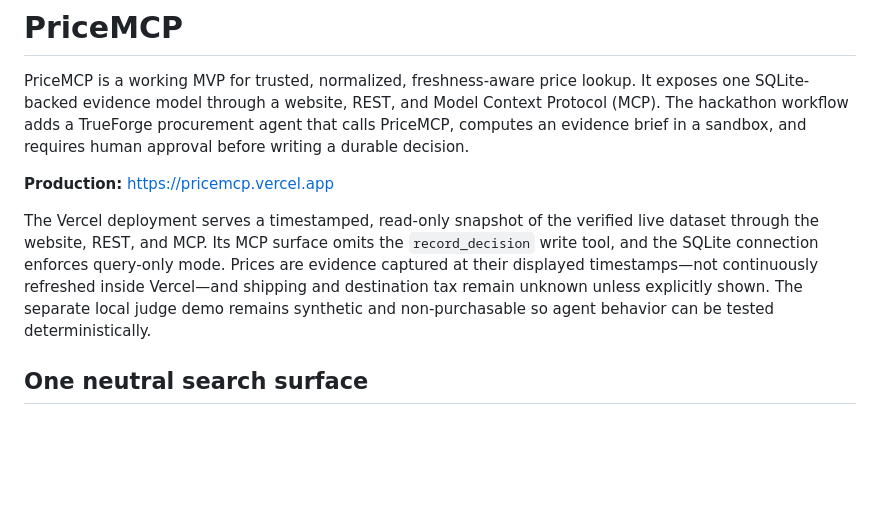
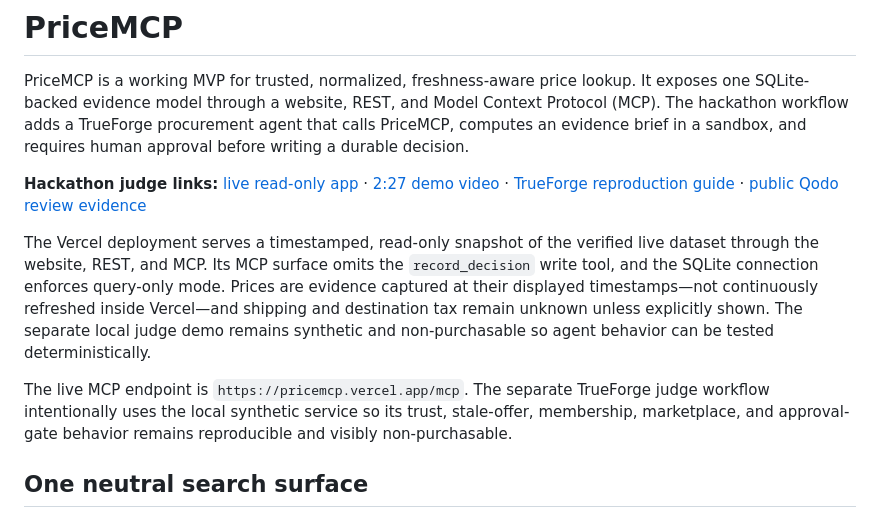
Before and after one commit to tobias-minibot/pricemcp, a Markdown page: README.md, the part around the change. Rendered like a GitHub page; blank space fills up the shorter version.

Commit message:
docs: surface hackathon judge entrypoints (#14)
Co-authored-by: minibot <263430344+tobias-minibot@users.noreply.github.com>

```diff
--- a/README.md
+++ b/README.md
@@ -6,7 +6,10 @@ Context Protocol (MCP). The hackathon workflow adds a TrueForge procurement
 agent that calls PriceMCP, computes an evidence brief in a sandbox, and requires
 human approval before writing a durable decision.
 
-**Production:** https://pricemcp.vercel.app
+**Hackathon judge links:** [live read-only app](https://pricemcp.vercel.app) ·
+[2:27 demo video](https://youtu.be/UFDzSPeujXQ) ·
+[TrueForge reproduction guide](./docs/SUBMISSION.md#reproduce-the-demo) ·
+[public Qodo review evidence](https://github.com/tobias-minibot/pricemcp/pull/2#issuecomment-5464186759)
 
 The Vercel deployment serves a timestamped, read-only snapshot of the verified
 live dataset through the website, REST, and MCP. Its MCP surface omits the
@@ -16,6 +19,11 @@ their displayed timestamps—not continuously refreshed inside Vercel—and ship
 and destination tax remain unknown unless explicitly shown. The separate local
 judge demo remains synthetic and non-purchasable so agent behavior can be tested
 deterministically.
+
+The live MCP endpoint is `https://pricemcp.vercel.app/mcp`. The separate
+TrueForge judge workflow intentionally uses the local synthetic service so its
+trust, stale-offer, membership, marketplace, and approval-gate behavior remains
+reproducible and visibly non-purchasable.
 
 ## One neutral search surface
 
```
